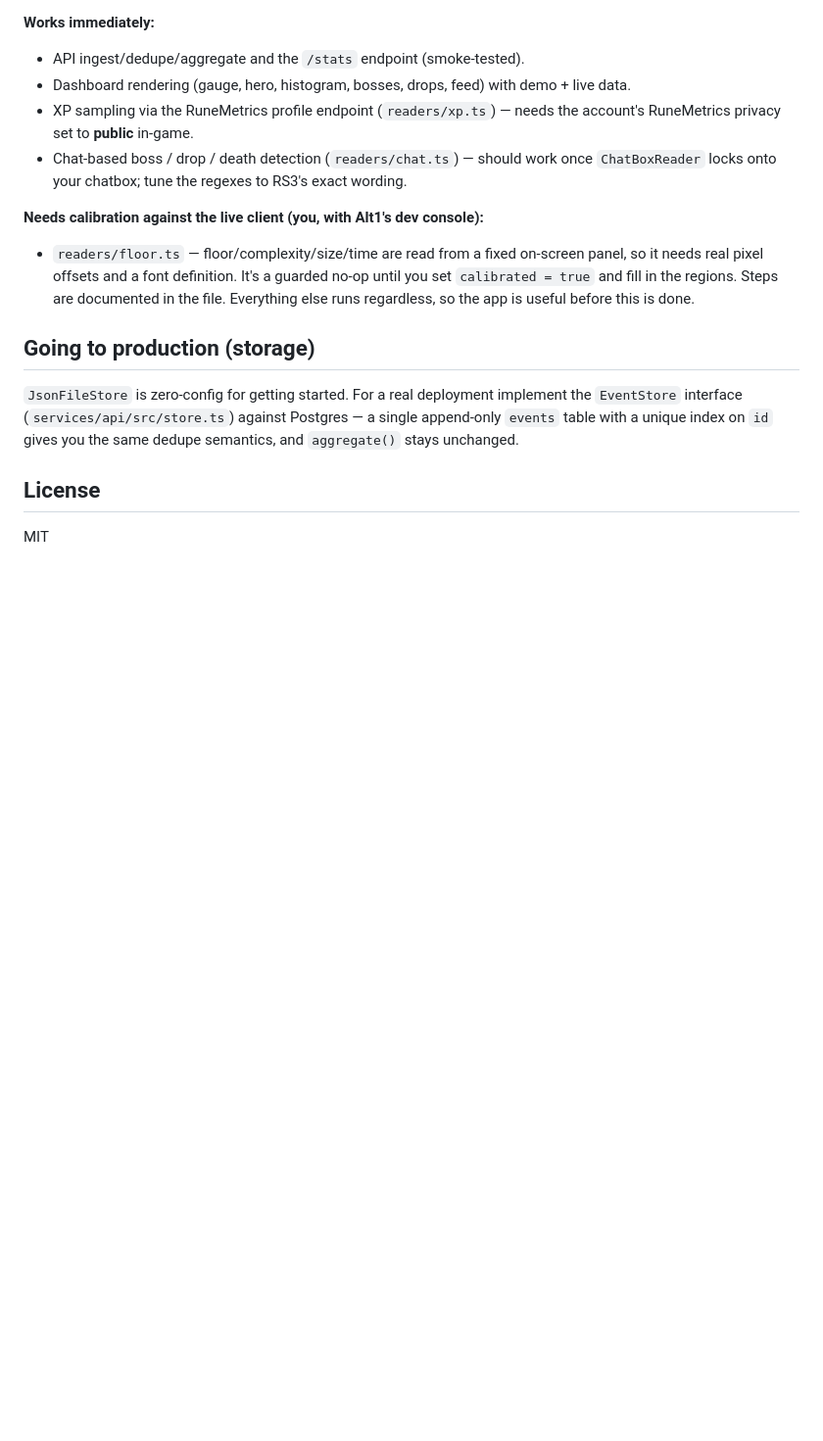
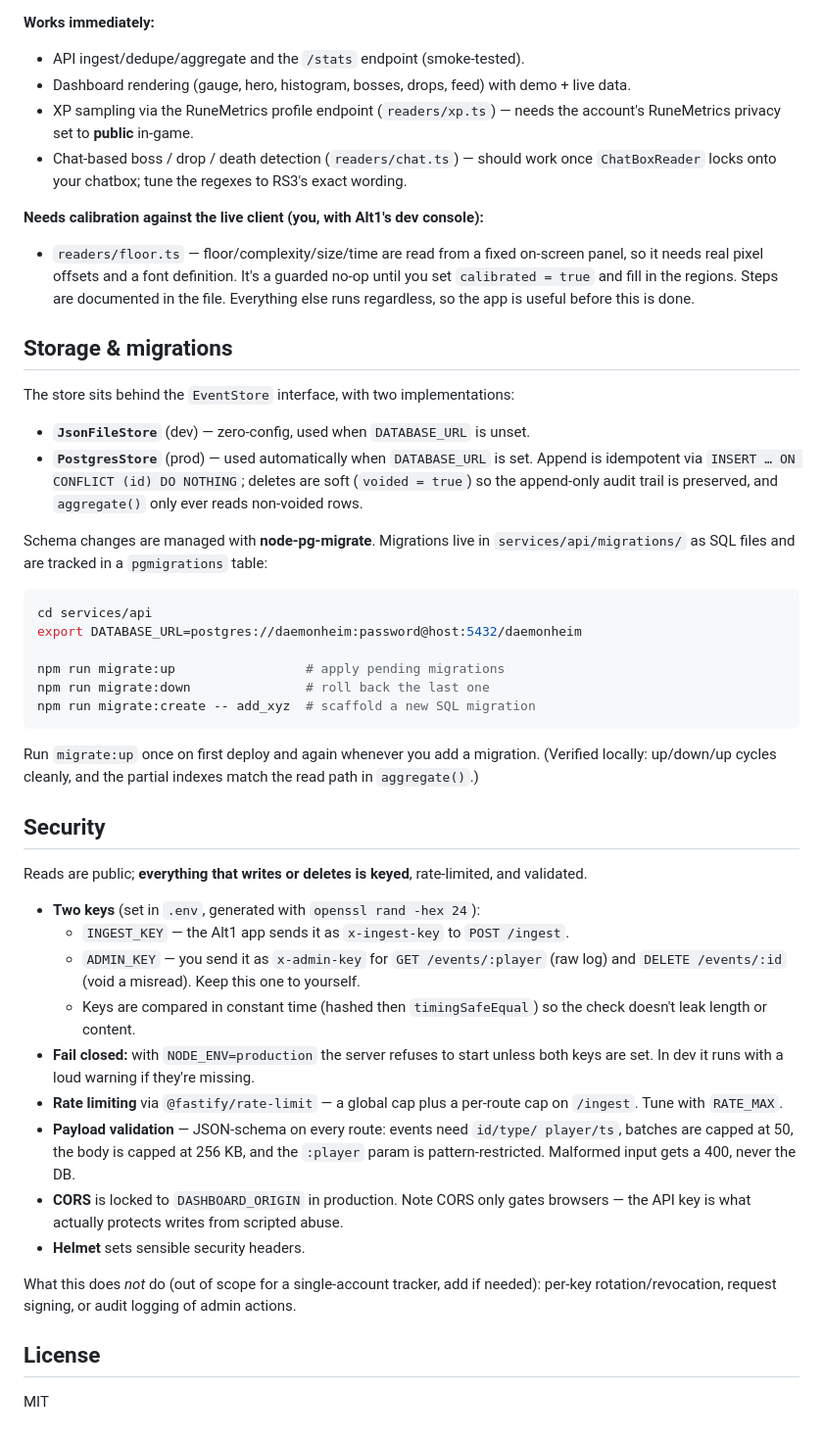
Before and after one commit to CodingWithCourtReeves/daemonheim-tracker, a Markdown page: README.md, the part around the change. Shown at 98% size. Drawn GitHub-style; blank space fills up the shorter version.

Commit message:
docs: document Postgres store, migrations, and route security

````diff
--- a/README.md
+++ b/README.md
@@ -110,12 +110,56 @@ RSN, the API base, and the ingest key in the app's settings form.
   until you set `calibrated = true` and fill in the regions. Steps are documented in
   the file. Everything else runs regardless, so the app is useful before this is done.
 
-## Going to production (storage)
+## Storage & migrations
 
-`JsonFileStore` is zero-config for getting started. For a real deployment implement
-the `EventStore` interface (`services/api/src/store.ts`) against Postgres — a single
-append-only `events` table with a unique index on `id` gives you the same dedupe
-semantics, and `aggregate()` stays unchanged.
+The store sits behind the `EventStore` interface, with two implementations:
+
+- **`JsonFileStore`** (dev) — zero-config, used when `DATABASE_URL` is unset.
+- **`PostgresStore`** (prod) — used automatically when `DATABASE_URL` is set.
+  Append is idempotent via `INSERT … ON CONFLICT (id) DO NOTHING`; deletes are
+  soft (`voided = true`) so the append-only audit trail is preserved, and
+  `aggregate()` only ever reads non-voided rows.
+
+Schema changes are managed with **node-pg-migrate**. Migrations live in
+`services/api/migrations/` as SQL files and are tracked in a `pgmigrations` table:
+
+```bash
+cd services/api
+export DATABASE_URL=postgres://daemonheim:password@host:5432/daemonheim
+
+npm run migrate:up                 # apply pending migrations
+npm run migrate:down               # roll back the last one
+npm run migrate:create -- add_xyz  # scaffold a new SQL migration
+```
+
+Run `migrate:up` once on first deploy and again whenever you add a migration.
+(Verified locally: up/down/up cycles cleanly, and the partial indexes match the
+read path in `aggregate()`.)
+
+## Security
+
+Reads are public; **everything that writes or deletes is keyed**, rate-limited,
+and validated.
+
+- **Two keys** (set in `.env`, generated with `openssl rand -hex 24`):
+  - `INGEST_KEY` — the Alt1 app sends it as `x-ingest-key` to `POST /ingest`.
+  - `ADMIN_KEY` — you send it as `x-admin-key` for `GET /events/:player` (raw log)
+    and `DELETE /events/:id` (void a misread). Keep this one to yourself.
+  - Keys are compared in constant time (hashed then `timingSafeEqual`) so the
+    check doesn't leak length or content.
+- **Fail closed:** with `NODE_ENV=production` the server refuses to start unless
+  both keys are set. In dev it runs with a loud warning if they're missing.
+- **Rate limiting** via `@fastify/rate-limit` — a global cap plus a per-route cap
+  on `/ingest`. Tune with `RATE_MAX`.
+- **Payload validation** — JSON-schema on every route: events need `id/type/
+  player/ts`, batches are capped at 50, the body is capped at 256 KB, and the
+  `:player` param is pattern-restricted. Malformed input gets a 400, never the DB.
+- **CORS** is locked to `DASHBOARD_ORIGIN` in production. Note CORS only gates
+  browsers — the API key is what actually protects writes from scripted abuse.
+- **Helmet** sets sensible security headers.
+
+What this does *not* do (out of scope for a single-account tracker, add if needed):
+per-key rotation/revocation, request signing, or audit logging of admin actions.
 
 ## License
 
````
